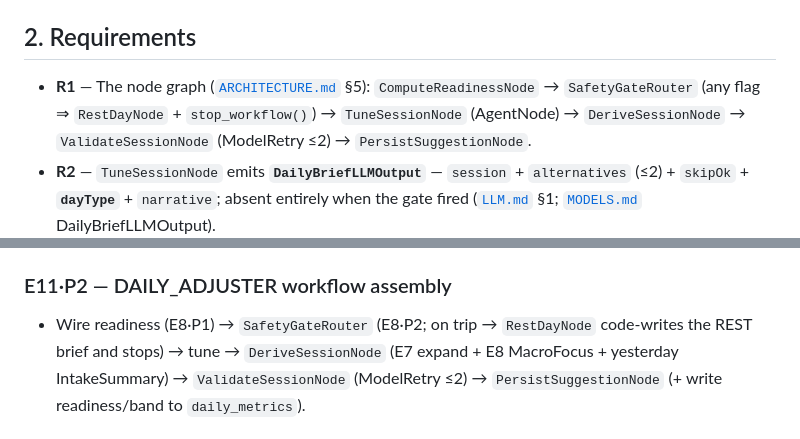
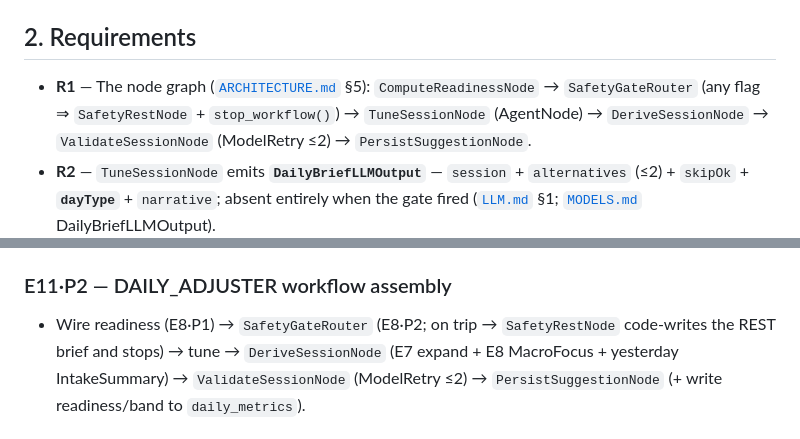
Before and after one commit to smeshko/health-coach-be, a Markdown page: epics/E11-daily-brief.md, 2 parts joined by grey strips. Drawn GitHub-style.

```diff
--- a/epics/E11-daily-brief.md
+++ b/epics/E11-daily-brief.md
@@ -22,7 +22,7 @@ call ([`ARCHITECTURE.md`](../docs/architecture/ARCHITECTURE.md) §4, §5;
 ## 2. Requirements
 
 - **R1** — The node graph ([`ARCHITECTURE.md`](../docs/architecture/ARCHITECTURE.md) §5):
-  `ComputeReadinessNode` → `SafetyGateRouter` (any flag ⇒ `RestDayNode` + `stop_workflow()`) →
+  `ComputeReadinessNode` → `SafetyGateRouter` (any flag ⇒ `SafetyRestNode` + `stop_workflow()`) →
   `TuneSessionNode` (AgentNode) → `DeriveSessionNode` → `ValidateSessionNode` (ModelRetry ≤2) →
   `PersistSuggestionNode`.
 - **R2** — `TuneSessionNode` emits **`DailyBriefLLMOutput`** — `session` + `alternatives` (≤2) + `skipOk` +
@@ -51,7 +51,7 @@ call ([`ARCHITECTURE.md`](../docs/architecture/ARCHITECTURE.md) §4, §5;
 - Narrative types: `summary` | `session` | `nutrition` | `caution`.
 
 ### E11·P2 — DAILY_ADJUSTER workflow assembly
-- Wire readiness (E8·P1) → `SafetyGateRouter` (E8·P2; on trip → `RestDayNode` code-writes the REST brief
+- Wire readiness (E8·P1) → `SafetyGateRouter` (E8·P2; on trip → `SafetyRestNode` code-writes the REST brief
   and stops) → tune → `DeriveSessionNode` (E7 expand + E8 MacroFocus + yesterday IntakeSummary) →
   `ValidateSessionNode` (ModelRetry ≤2) → `PersistSuggestionNode` (+ write readiness/band to
   `daily_metrics`).
```
Also changed, not shown: docs/architecture/ARCHITECTURE.md (+10 -1 lines).
